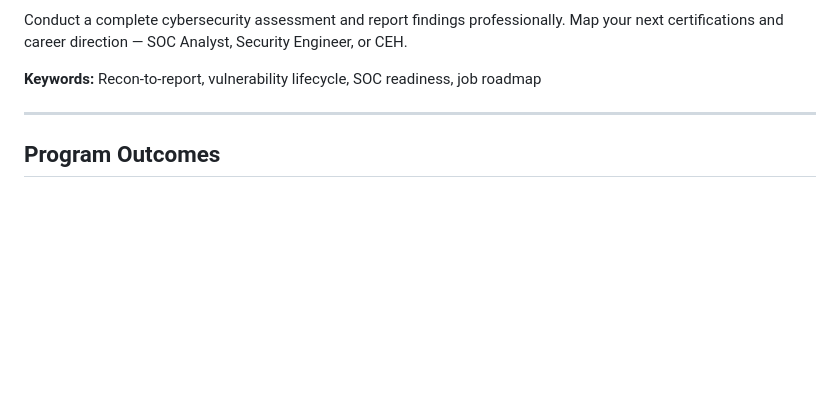
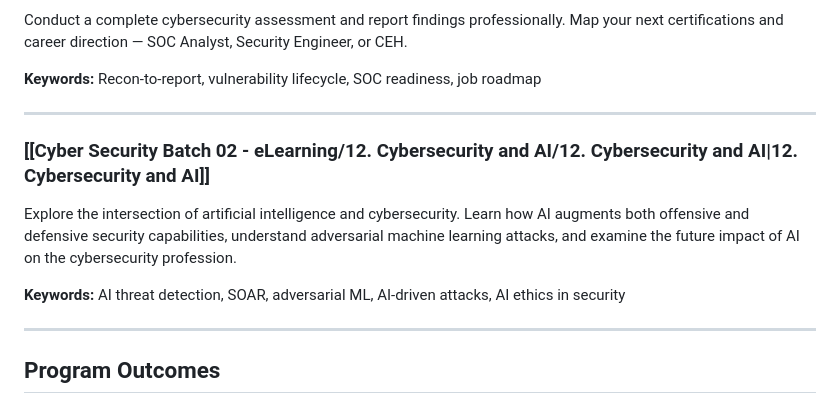
Before and after one commit to thaaaru/cyber-elearning, a Markdown page: content/index.md, the part around the change. Rendered like a GitHub page; blank space fills up the shorter version.

Commit message:
Update table of contents with Module 12: Cybersecurity and AI
- Added Module 12 to the main index page
- Included description and keywords for the AI module

🤖 Generated with [Claude Code](https://claude.com/claude-code)

Co-Authored-By: Claude <noreply@anthropic.com>

```diff
--- a/content/index.md
+++ b/content/index.md
@@ -100,6 +100,14 @@ Conduct a complete cybersecurity assessment and report findings professionally.
 
 ---
 
+### [[Cyber Security Batch 02 - eLearning/12. Cybersecurity and AI/12. Cybersecurity and AI|12. Cybersecurity and AI]]
+
+Explore the intersection of artificial intelligence and cybersecurity. Learn how AI augments both offensive and defensive security capabilities, understand adversarial machine learning attacks, and examine the future impact of AI on the cybersecurity profession.
+
+**Keywords:** AI threat detection, SOAR, adversarial ML, AI-driven attacks, AI ethics in security
+
+---
+
 ## Program Outcomes
 
 - Perform professional, ethical security testing aligned with global standards
```
